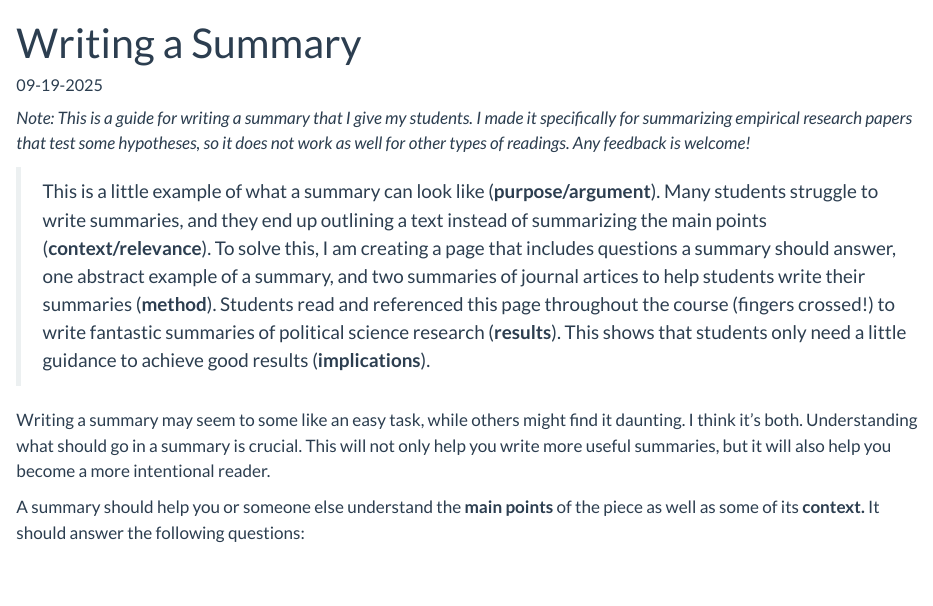
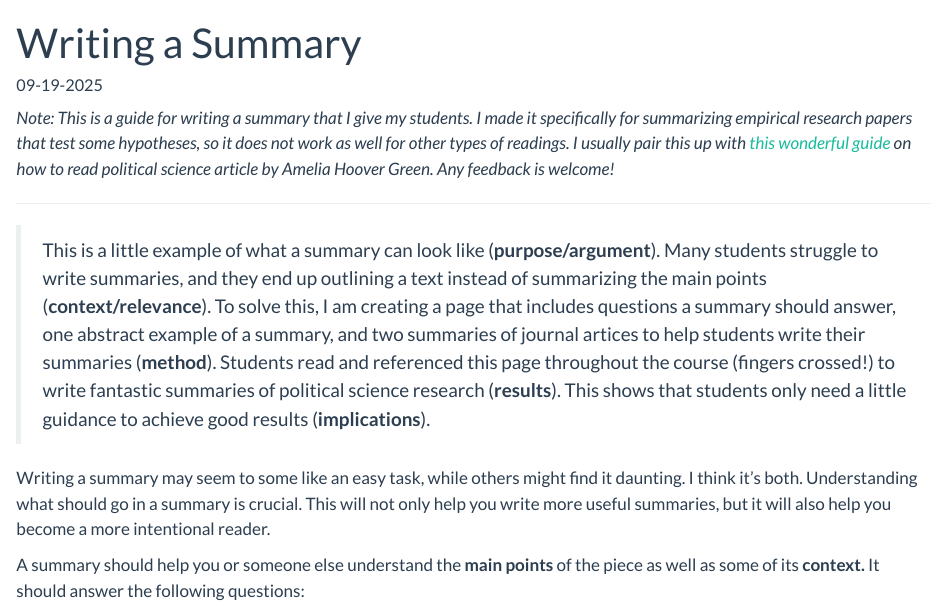
Before and after one commit to equezadallanes/equezadallanes.github.io, a Quarto document (posts/2025-09-19-writing-summary/index.qmd): the page in a window 1100 px wide, from its top. Rendered offline with R 4.5, knitr and Pandoc in place of Quarto, with nearby package versions.

Commit message:
summary update

```diff
--- a/posts/2025-09-19-writing-summary/index.qmd
+++ b/posts/2025-09-19-writing-summary/index.qmd
@@ -5,7 +5,9 @@ categories: [Teaching]
 draft: false
 ---
 
-*Note: This is a guide for writing a summary that I give my students. I made it specifically for summarizing empirical research papers that test some hypotheses, so it does not work as well for other types of readings. Any feedback is welcome!*
+*Note: This is a guide for writing a summary that I give my students. I made it specifically for summarizing empirical research papers that test some hypotheses, so it does not work as well for other types of readings. I usually pair this up with [this wonderful guide](https://calgara.github.io/Pol157_Spring2019/howtoread.pdf) on how to read political science article by Amelia Hoover Green. Any feedback is welcome!*
+
+---
 
 
 > This is a little example of what a summary can look like (**purpose/argument**). Many students struggle to write summaries, and they end up outlining a text instead of summarizing the main points (**context/relevance**). To solve this, I am creating a page that includes questions a summary should answer, one abstract example of a summary, and two summaries of journal artices to help students write their summaries (**method**). Students read and referenced this page throughout the course (fingers crossed!) to write fantastic summaries of political science research (**results**). This shows that students only need a little guidance to achieve good results (**implications**).
```
Also changed, not shown: docs/search.json, 3 other files.
